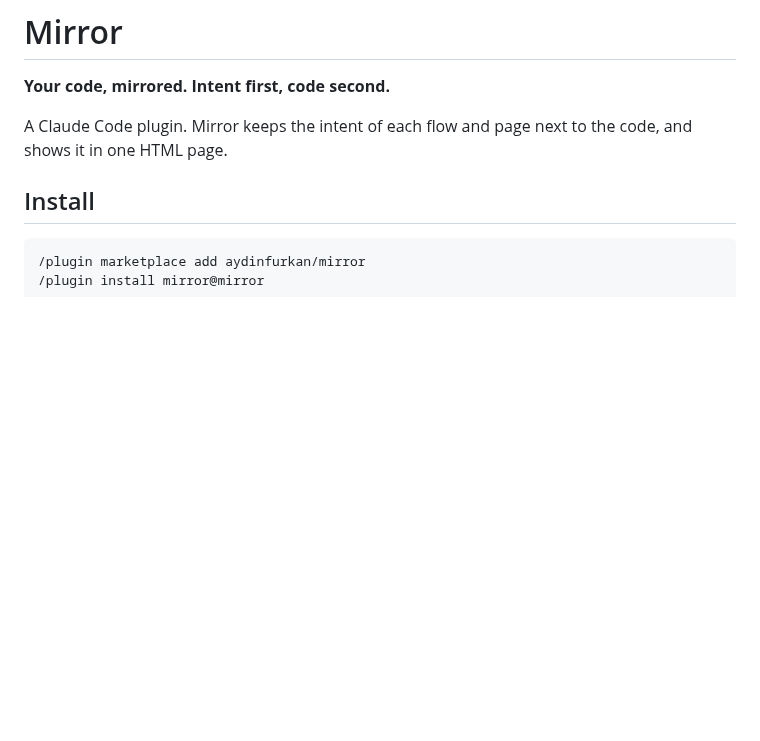
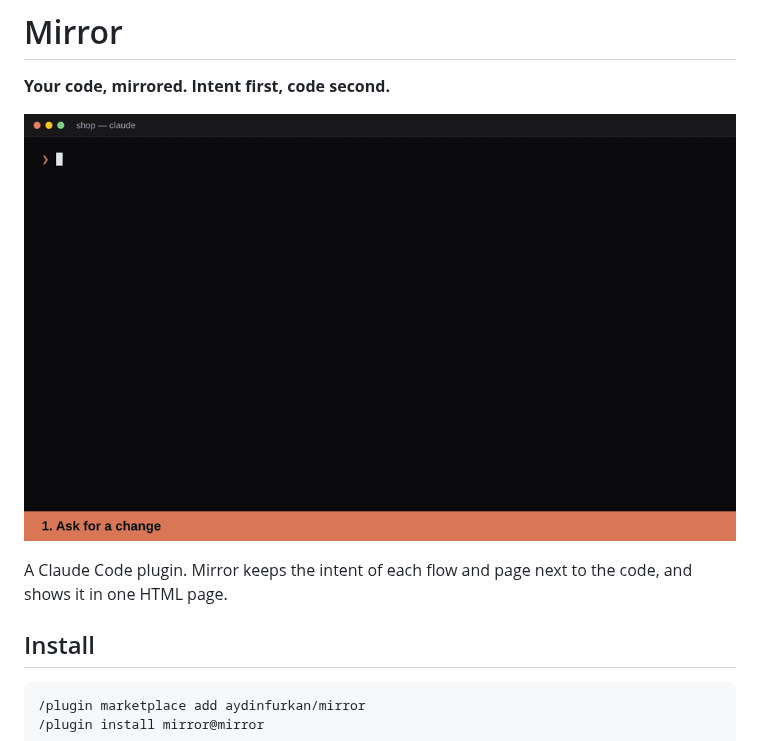
Before and after one commit to aydinfurkan/mirror, a Markdown page: README.md, the part around the change. GitHub-like rendering; pictures changed too: docs/demo.gif (added); blank space fills up the shorter version.

Commit message:
docs: add a demo GIF of the change loop to the README
Co-Authored-By: Claude Opus 5.5 (1M context) <noreply@anthropic.com>
Claude-Session: https://claude.ai/code/session_014hg5PSQRe2ZnuLdoY7St8i

```diff
--- a/README.md
+++ b/README.md
@@ -1,6 +1,8 @@
 # Mirror
 
 **Your code, mirrored. Intent first, code second.**
+
+![Mirror: ask for a change, review the mirror, then the code follows](docs/demo.gif)
 
 A Claude Code plugin. Mirror keeps the intent of each flow and page next to the code, and
 shows it in one HTML page.
```
